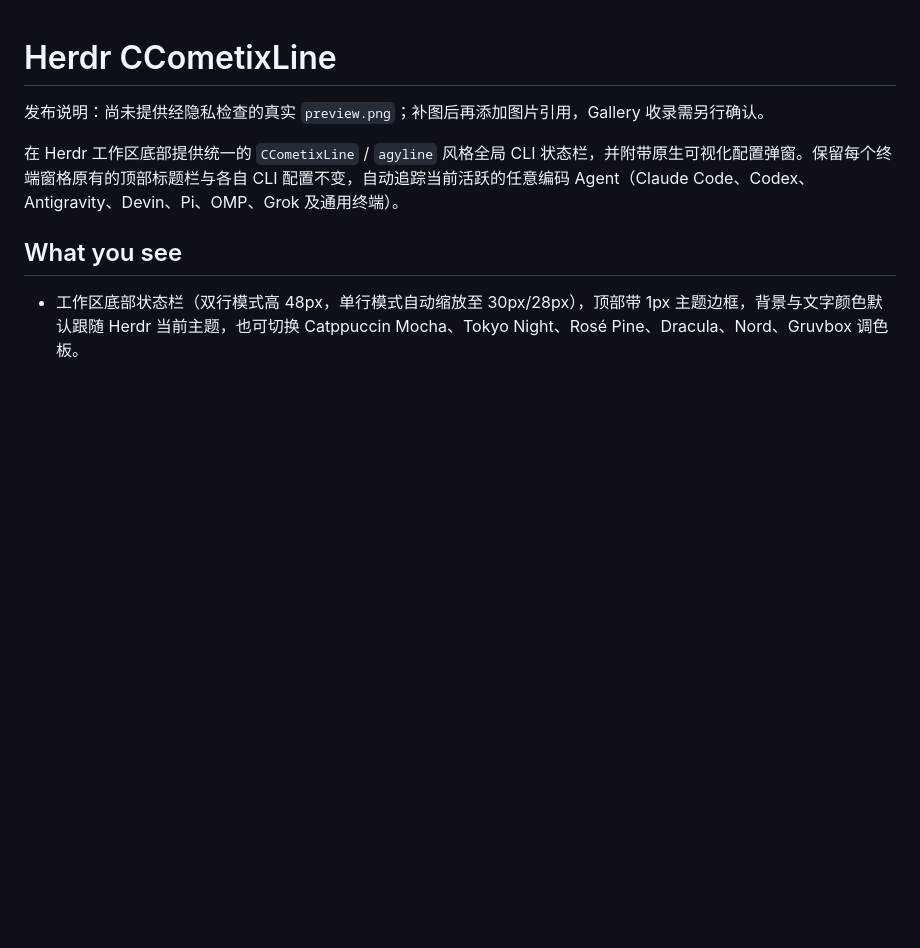
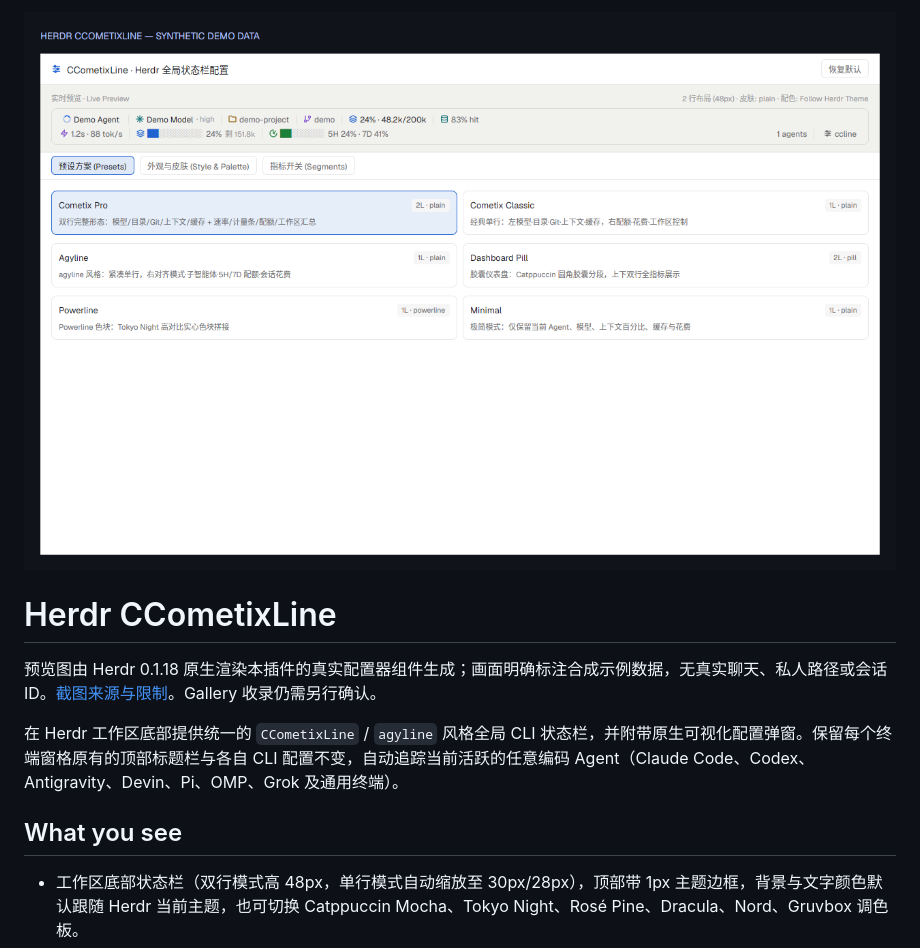
Before and after one commit to shentry/herdr-line, a Markdown page: RECIPE.md, the part around the change. GitHub-like rendering; pictures changed too: preview.png (added); blank space fills up the shorter version.

```diff
--- a/RECIPE.md
+++ b/RECIPE.md
@@ -1,6 +1,8 @@
+![Herdr CCometixLine](preview.png)
+
 # Herdr CCometixLine
 
-发布说明：尚未提供经隐私检查的真实 `preview.png`；补图后再添加图片引用，Gallery 收录需另行确认。
+预览图由 Herdr 0.1.18 原生渲染本插件的真实配置器组件生成；画面明确标注合成示例数据，无真实聊天、私人路径或会话 ID。[截图来源与限制](docs/preview.md)。Gallery 收录仍需另行确认。
 
 在 Herdr 工作区底部提供统一的 `CCometixLine` / `agyline` 风格全局 CLI 状态栏，并附带原生可视化配置弹窗。保留每个终端窗格原有的顶部标题栏与各自 CLI 配置不变，自动追踪当前活跃的任意编码 Agent（Claude Code、Codex、Antigravity、Devin、Pi、OMP、Grok 及通用终端）。
 
```
Also changed, not shown: README.md (+1 -1 lines), docs/preview.md (added, +20 -0 lines), 1 other file.
